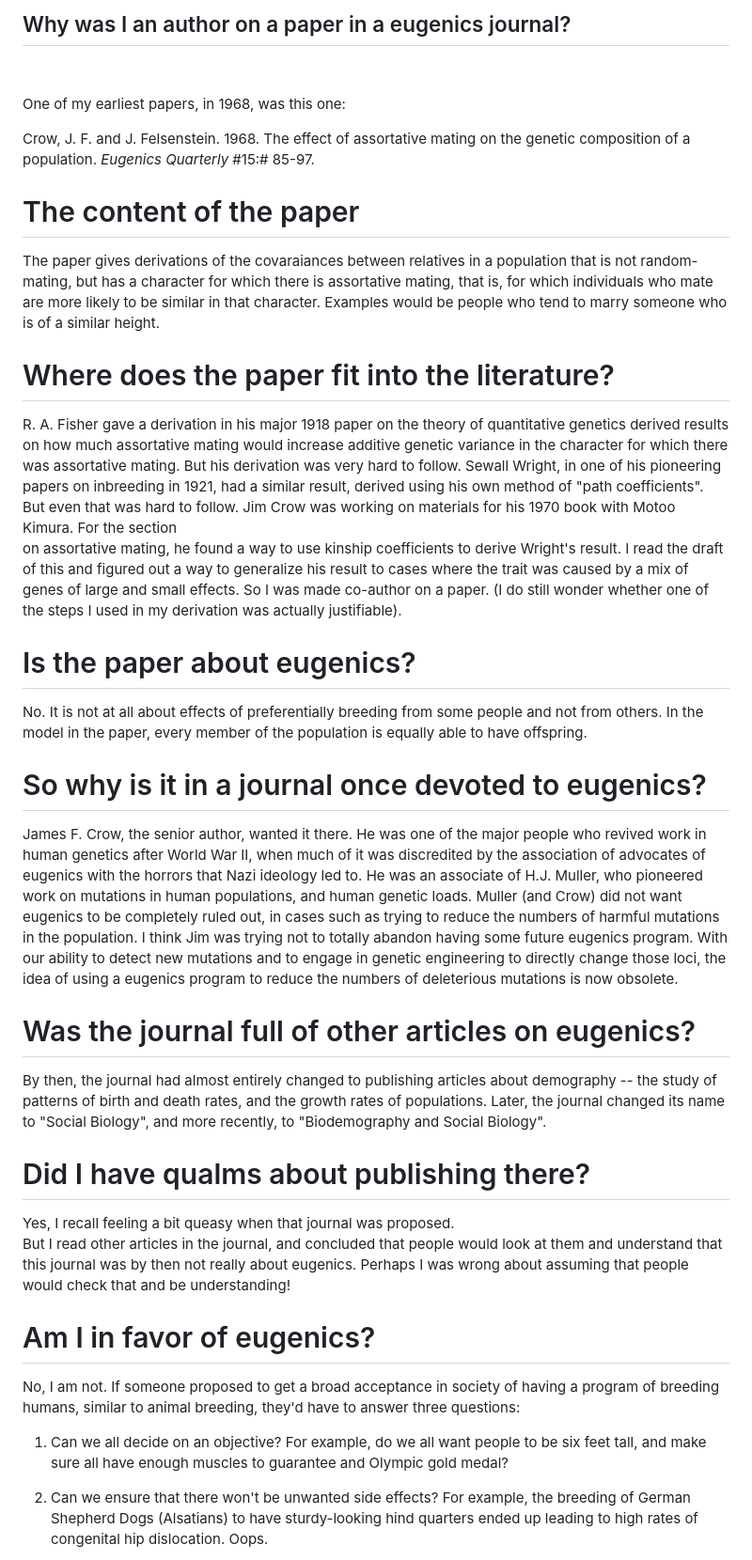
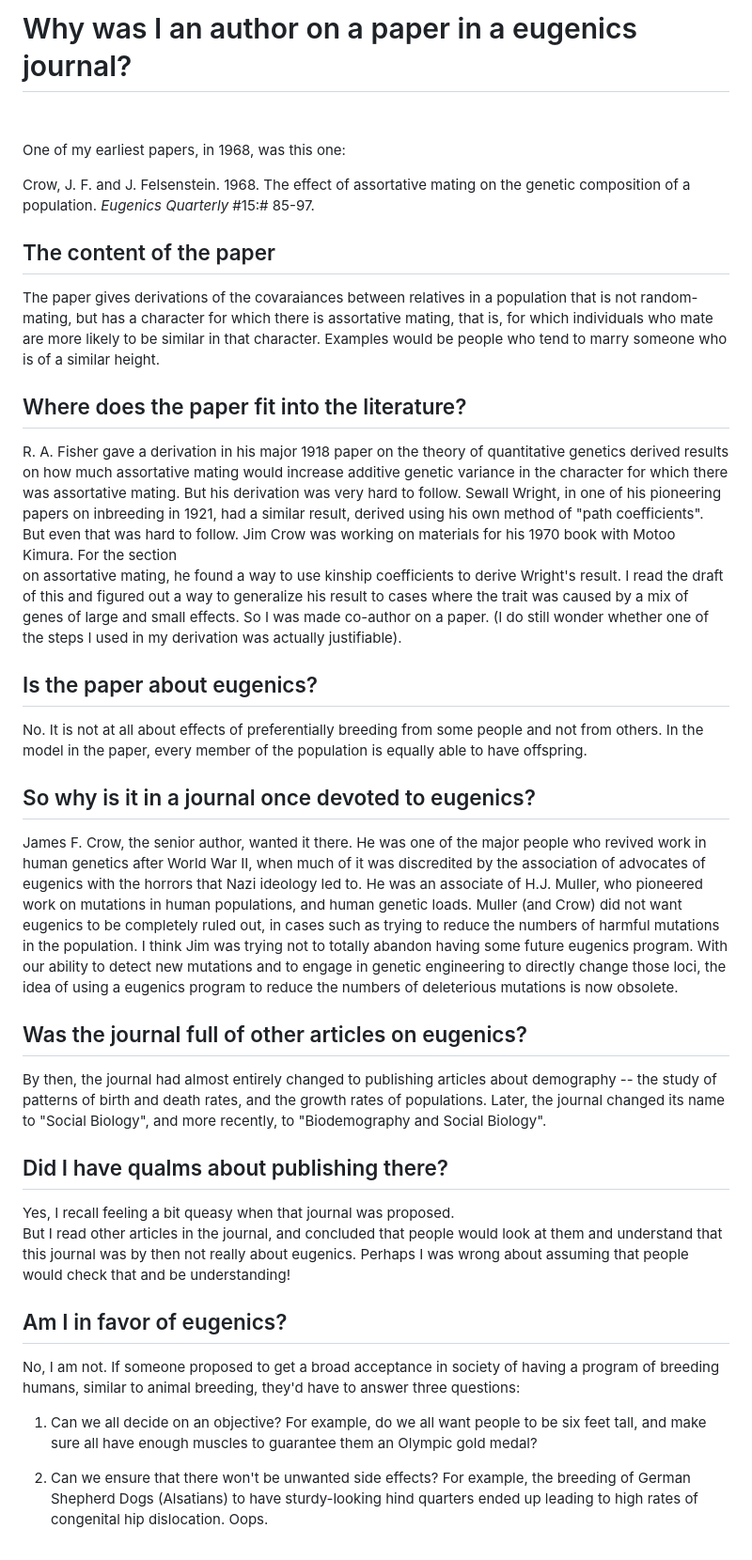
Before and after one commit to felsenst/felsenst.github.io, a Markdown page: eugenics.md, the part around the change printed below. Shown: that part at 94% size. Drawn GitHub-style.

```diff
--- a/eugenics.md
+++ b/eugenics.md
@@ -1,5 +1,5 @@
 
-## Why was I an author on a paper in a eugenics journal? ##
+# Why was I an author on a paper in a eugenics journal? #
 <p>&nbsp;</p>
 
 One of my earliest papers, in 1968, was this one:
@@ -7,14 +7,14 @@ One of my earliest papers, in 1968, was this one:
 Crow, J. F. and J. Felsenstein.  1968.  The effect of assortative mating on the genetic composition of a
 population.  _Eugenics Quarterly_ #15:# 85-97.
 
-# The content of the paper #
+## The content of the paper ##
 
 The paper gives derivations of the covaraiances between relatives in a population that is not
 random-mating, but has a character for which there is assortative mating, that is, for which
 individuals who mate are more likely to be similar in that character.  Examples would be
 people who tend to marry someone who is of a similar height.
 
-# Where does the paper fit into the literature? #
+## Where does the paper fit into the literature? ##
 
 R. A. Fisher gave a derivation in his major 1918 paper on the theory of quantitative genetics
 derived results on how much assortative mating would increase additive genetic variance in the
@@ -28,12 +28,12 @@ cases where the trait was caused by a mix of genes of large and small effects.
 was made co-author on a paper.  (I do still wonder whether one of the steps I used in my
 derivation was actually justifiable).
 
-# Is the paper about eugenics? #
+## Is the paper about eugenics? ##
 
 No.  It is not at all about effects of preferentially breeding from some people and not
 from others.  In the model in the paper, every member of the population is equally able to have offspring.
 
-# So why is it in a journal once devoted to eugenics? #
+## So why is it in a journal once devoted to eugenics? ##
 
 James F. Crow, the senior author, wanted it there.  He was one of the major people who
 revived work in human genetics after World War II, when much of it was discredited by
@@ -46,7 +46,7 @@ With our ability to detect new mutations and to engage in genetic engineering to
 directly change those loci, the idea of using a eugenics program to reduce the numbers
 of deleterious mutations is now obsolete.
 
-# Was the journal full of other articles on eugenics? #
+## Was the journal full of other articles on eugenics? ##
 
 By then, the journal had almost entirely changed to publishing articles about
 demography -- the study of patterns of birth and death rates, and the growth
@@ -54,7 +54,7 @@ rates of populations.  Later, the journal
 changed its name to "Social Biology", and more recently, to "Biodemography and
 Social Biology".
 
-# Did I have qualms about publishing there? #
+## Did I have qualms about publishing there? ##
 
 Yes, I recall feeling a bit queasy when that journal was proposed.
 But I read other articles in the journal, and concluded that
@@ -62,13 +62,13 @@ people would look at them and understand that this journal was by
 then not really about eugenics.   Perhaps I was wrong about assuming
 that people would check that and be understanding!
 
-# Am I in favor of eugenics? #
+## Am I in favor of eugenics? ##
 
 No, I am not. If someone proposed to get a broad acceptance in society of having a program of
 breeding humans, similar to animal breeding, they'd have to answer three questions:
 
 1. Can we all decide on an objective?  For example, do we all want people to be six feet
-tall, and make sure all have enough muscles to guarantee and Olympic gold medal?
+tall, and make sure all have enough muscles to guarantee them an Olympic gold medal?
 
 2. Can we ensure that there won't be unwanted side effects?  For example, the breeding
 of German Shepherd Dogs (Alsatians) to have sturdy-looking hind quarters ended up
```
Also changed, not shown: other parts of eugenics.md (+2 -2 lines).
